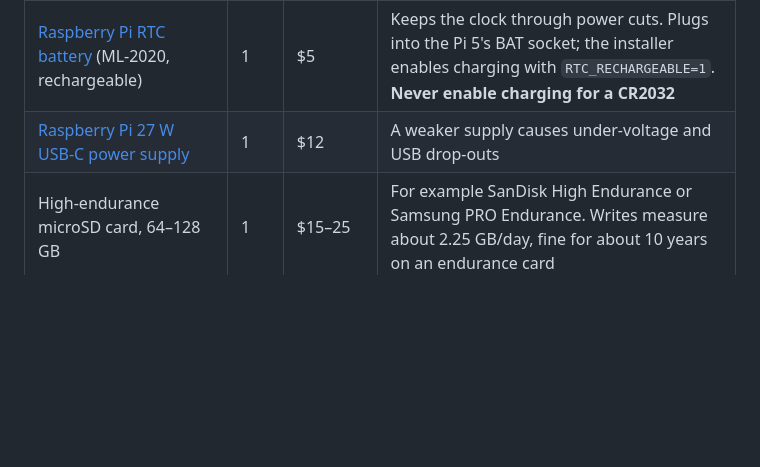
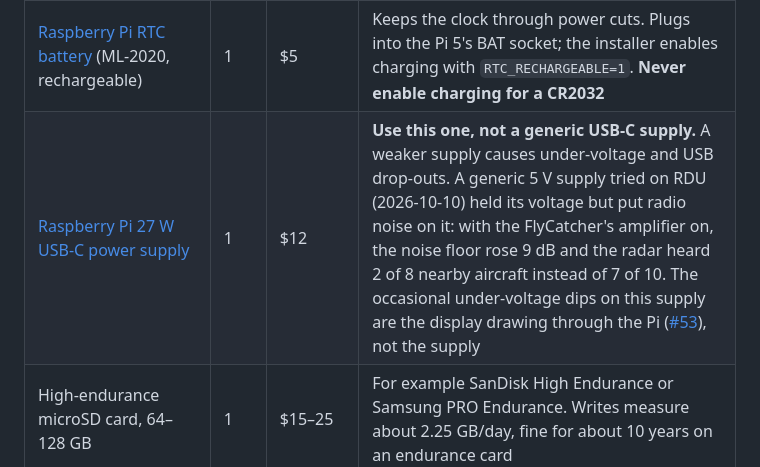
Before and after one commit to mferris/StratoScan, a Markdown page: docs/SHOPPING.md, the part around one of its changes. Drawn GitHub-style; blank space fills up the shorter version.

Commit message:
Shopping list: the official 27 W supply, not a generic one (radio noise, 2026-10-10)
Co-Authored-By: Claude Opus 5.5 <noreply@anthropic.com>

```diff
--- a/docs/SHOPPING.md
+++ b/docs/SHOPPING.md
@@ -21,7 +21,7 @@ browser, before any display or case.
 | [Raspberry Pi 5, 4 GB](https://www.raspberrypi.com/products/raspberry-pi-5/) (or 8 GB) | 1 | $85 (8 GB: $130) | Measured on a radar after a day running everything (2026-10-04): 2.3 GB used, no swap. 4 GB leaves 1.6 GB spare; 8 GB leaves 5.7 GB nothing uses. 2 GB is too small. Prices rose sharply in 2026 |
 | [Raspberry Pi Active Cooler](https://www.raspberrypi.com/products/active-cooler/) | 1 | $5 | Needed: it drives the radar full-time, and the case holds heat in. The FlyCatcher sits above it on tall standoffs |
 | [Raspberry Pi RTC battery](https://www.raspberrypi.com/products/rtc-battery/) (ML-2020, rechargeable) | 1 | $5 | Keeps the clock through power cuts. Plugs into the Pi 5's BAT socket; the installer enables charging with `RTC_RECHARGEABLE=1`. **Never enable charging for a CR2032** |
-| [Raspberry Pi 27 W USB-C power supply](https://www.raspberrypi.com/products/27w-power-supply/) | 1 | $12 | A weaker supply causes under-voltage and USB drop-outs |
+| [Raspberry Pi 27 W USB-C power supply](https://www.raspberrypi.com/products/27w-power-supply/) | 1 | $12 | **Use this one, not a generic USB-C supply.** A weaker supply causes under-voltage and USB drop-outs. A generic 5 V supply tried on RDU (2026-10-10) held its voltage but put radio noise on it: with the FlyCatcher's amplifier on, the noise floor rose 9 dB and the radar heard 2 of 8 nearby aircraft instead of 7 of 10. The occasional under-voltage dips on this supply are the display drawing through the Pi ([#53](https://github.com/mferris/StratoScan/issues/53)), not the supply |
 | High-endurance microSD card, 64–128 GB | 1 | $15–25 | For example SanDisk High Endurance or Samsung PRO Endurance. Writes measure about 2.25 GB/day, fine for about 10 years on an endurance card |
 | ADS-B receiver: **[Nooelec FlyCatcher](https://www.nooelec.com/store/flycatcher.html)** | 1 | $110 | What RDU uses, and the choice for every unit (2026-10-04): it mounts on the Pi as a HAT, which the cases and the twin antenna mount are built around, and it has a 978 MHz input for later. The [FlightAware Pro Stick Plus](https://flightaware.store/products/pro-stick-plus) ($45) hears the same from a USB port, for anyone building a kit on a budget |
 | M2.5 standoffs and screws for the FlyCatcher, tall enough to clear the Active Cooler (~16–20 mm) | 4 | $0–4 | Check the FlyCatcher's box first; most HATs include a set, but not always tall enough for the cooler |
```
Also changed, not shown: other parts of docs/SHOPPING.md (+1 -1 lines).
